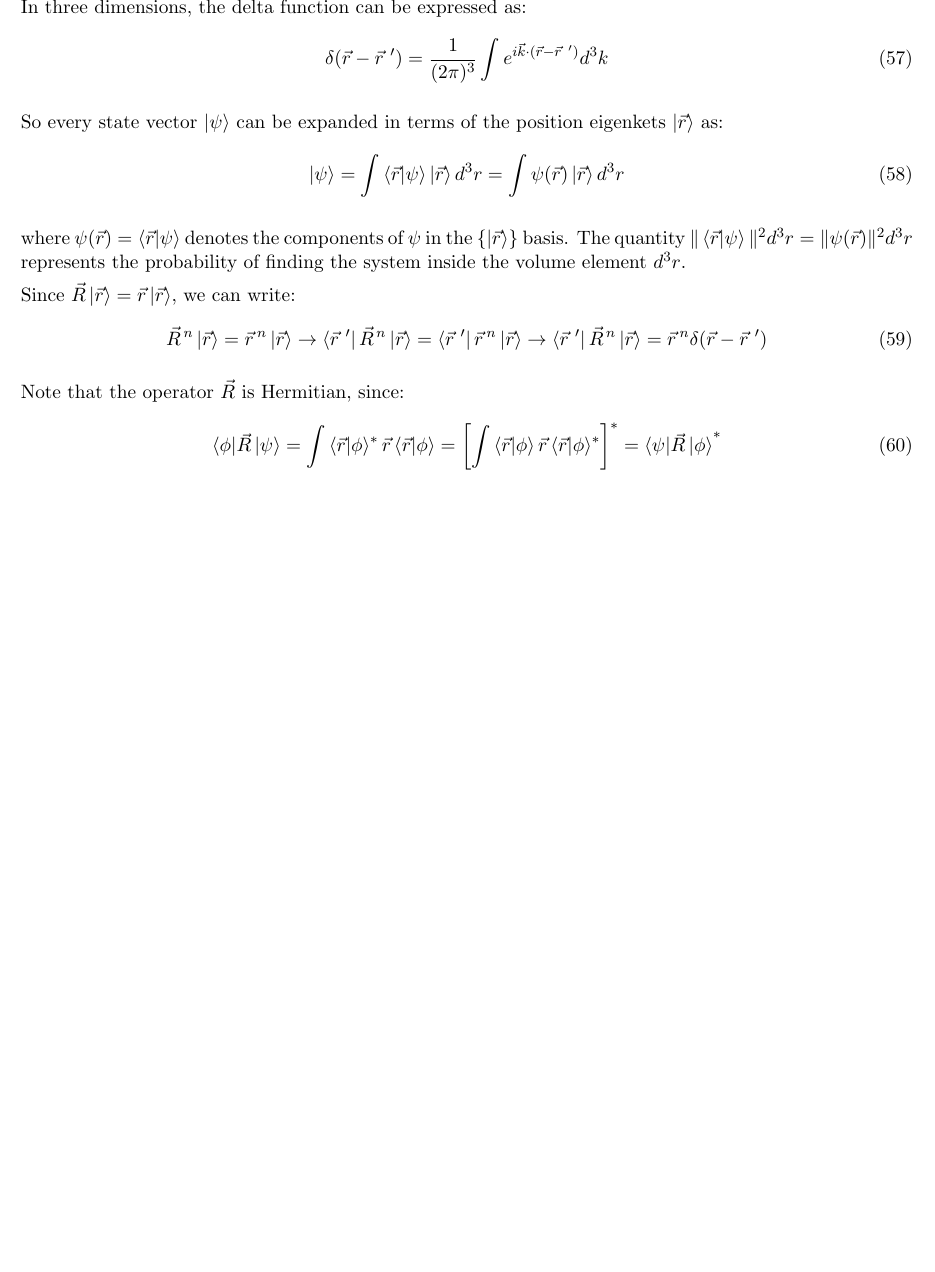
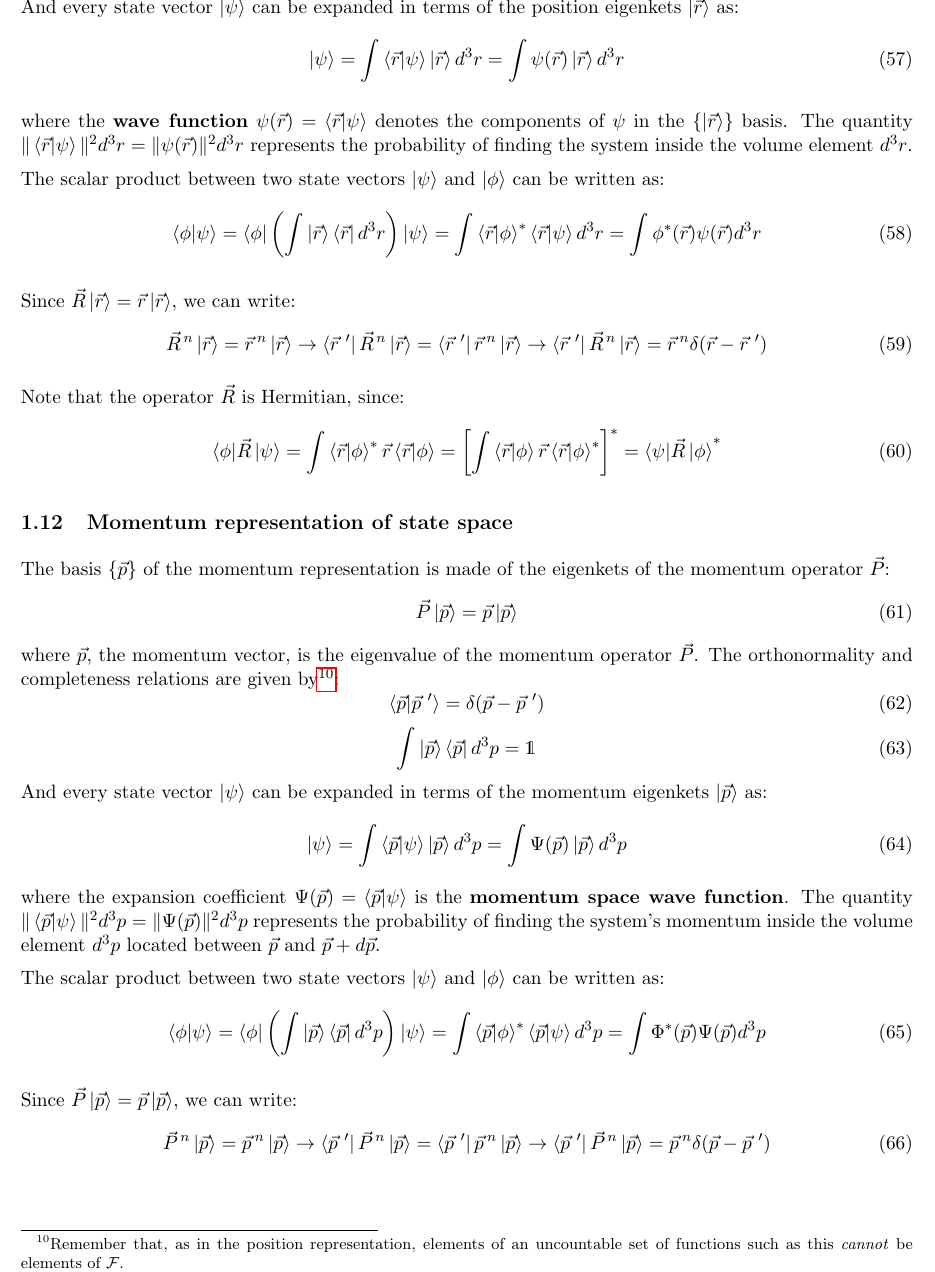
Before and after one commit to bfrangi/advanced-quantum-mechanics-notes, a LaTeX document (main.tex, which reads Theory/1 - Mathematical Tools and Postulates of Quantum Mechanics.tex): part of page 13 of 18, cut at the place of the change, the shorter picture padded with empty space. Compiled offline with pdfLaTeX.

Commit message:
Momentum representation

```diff
--- a/Theory/1 - Mathematical Tools and Postulates of Quantum Mechanics.tex
+++ b/Theory/1 - Mathematical Tools and Postulates of Quantum Mechanics.tex
@@ -521,17 +521,17 @@ where $\vec{r}$, the position vector, is the eigenvalue of the position operator
     \int \ket{\vec{r}}\bra{\vec{r}} d^3r = \Imat
 \end{equation}
 
-In three dimensions, the delta function can be expressed as:
-\begin{equation}
-    \delta (\vec{r} - \vec{r}\ ') = \frac{1}{(2\pi)^3}\int e^{i\vec{k}\cdot (\vec{r}-\vec{r}\ ')} d^3k
-\end{equation}
-
-So every state vector $\ket{\psi}$ can be expanded in terms of the position eigenkets $\ket{\vec{r}}$ as:
+And every state vector $\ket{\psi}$ can be expanded in terms of the position eigenkets $\ket{\vec{r}}$ as:
 \begin{equation}
     \ket{\psi} = \int \braket{\vec{r}|\psi} \ket{\vec{r}} d^3 r = \int \psi(\vec{r}) \ket{\vec{r}} d^3 r
 \end{equation}
 
-where $\psi(\vec{r}) = \braket{\vec{r}|\psi}$ denotes the components of $\psi$ in the $\{\ket{\vec{r}}\}$ basis. The quantity $\|\braket{\vec{r}|\psi}\|^2d^3 r = \|\psi(\vec{r})\|^2d^3r$ represents the probability of finding the system inside the volume element $d^3r$.
+where the \textbf{wave function} $\psi(\vec{r}) = \braket{\vec{r}|\psi}$ denotes the components of $\psi$ in the $\{\ket{\vec{r}}\}$ basis. The quantity $\|\braket{\vec{r}|\psi}\|^2d^3 r = \|\psi(\vec{r})\|^2d^3r$ represents the probability of finding the system inside the volume element $d^3r$.
+
+The scalar product between two state vectors $\ket{\psi}$ and $\ket{\phi}$ can be written as:
+\begin{equation}
+    \braket{\phi|\psi} = \bra{\phi}\left(\int \ket{\vec{r}}\bra{\vec{r}}d^3r\right)\ket{\psi} = \int \braket{\vec{r}|\phi}^*\braket{\vec{r}|\psi} d^3r = \int \phi^*(\vec{r})\psi(\vec{r}) d^3r
+\end{equation}
 
 Since $\vec{R}\ket{\vec{r}} = \vec{r}\ket{\vec{r}}$, we can write:
 \begin{equation}
@@ -543,6 +543,34 @@ Note that the operator $\vec{R}$ is Hermitian, since:
     \braket{\phi|\vec{R}\,|\psi} = \int \braket{\vec{r}|\phi}^*\vec{r}\braket{\vec{r}|\phi} = \left[\int \braket{\vec{r}|\phi}\vec{r}\braket{\vec{r}|\phi}^*\right]^* = \braket{\psi|\vec{R}\,|\phi}^*
 \end{equation}
 
+\subsection{Momentum representation of state space}
+
+The basis $\{\vec{p}\}$ of the momentum representation is made of the eigenkets of the momentum operator $\vec{P}$:
+\begin{equation}
+    \vec{P}\ket{\vec{p}} = \vec{p}\ket{\vec{p}}
+\end{equation}
+where $\vec{p}$, the momentum vector, is the eigenvalue of the momentum operator $\vec{P}$. The orthonormality and completeness relations are given by\footnote{Remember that, as in the position representation, elements of an uncountable set of functions such as this \textit{cannot} be elements of $\F$.}:
+\begin{equation}
+    \braket{\vec{p}|\vec{p}\ '} = \delta(\vec{p} - \vec{p}\ ')
+\end{equation}
+\begin{equation}
+    \int \ket{\vec{p}}\bra{\vec{p}} d^3p = \Imat
+\end{equation}
+And every state vector $\ket{\psi}$ can be expanded in terms of the momentum eigenkets $\ket{\vec{p}}$ as:
+\begin{equation}
+    \ket{\psi} = \int \braket{\vec{p}|\psi} \ket{\vec{p}} d^3 p = \int \Psi(\vec{p}) \ket{\vec{p}} d^3 p
+\end{equation}
+where the expansion coefficient $\Psi(\vec{p}) = \braket{\vec{p}|\psi}$ is the \textbf{momentum space wave function}. The quantity $\|\braket{\vec{p}|\psi}\|^2d^3 p = \|\Psi(\vec{p})\|^2d^3p$ represents the probability of finding the system's momentum inside the volume element $d^3p$ located between $\vec{p}$ and $\vec{p} + d\vec{p}$.
+
+The scalar product between two state vectors $\ket{\psi}$ and $\ket{\phi}$ can be written as:
+\begin{equation}
+    \braket{\phi|\psi} = \bra{\phi}\left(\int \ket{\vec{p}}\bra{\vec{p}}d^3p\right)\ket{\psi} = \int \braket{\vec{p}|\phi}^*\braket{\vec{p}|\psi} d^3p = \int \Phi^*(\vec{p})\Psi(\vec{p}) d^3p
+\end{equation}
+
+Since $\vec{P}\ket{\vec{p}} = \vec{p}\ket{\vec{p}}$, we can write:
+\begin{equation}
+    \vec{P}^{\, n}\ket{\vec{p}} = \vec{p}\, ^n\ket{\vec{p}} \to \bra{\vec{p}\ '}\vec{P}^{\, n}\ket{\vec{p}} = \bra{\vec{p}\ '}\vec{p}\, ^n\ket{\vec{p}} \to \bra{\vec{p}\ '}\vec{P}^{\, n}\ket{\vec{p}} = \vec{p}\, ^n\delta(\vec{p} - \vec{p}\ ')
+\end{equation}
 
 
 
```
Also changed, not shown: main.pdf.
